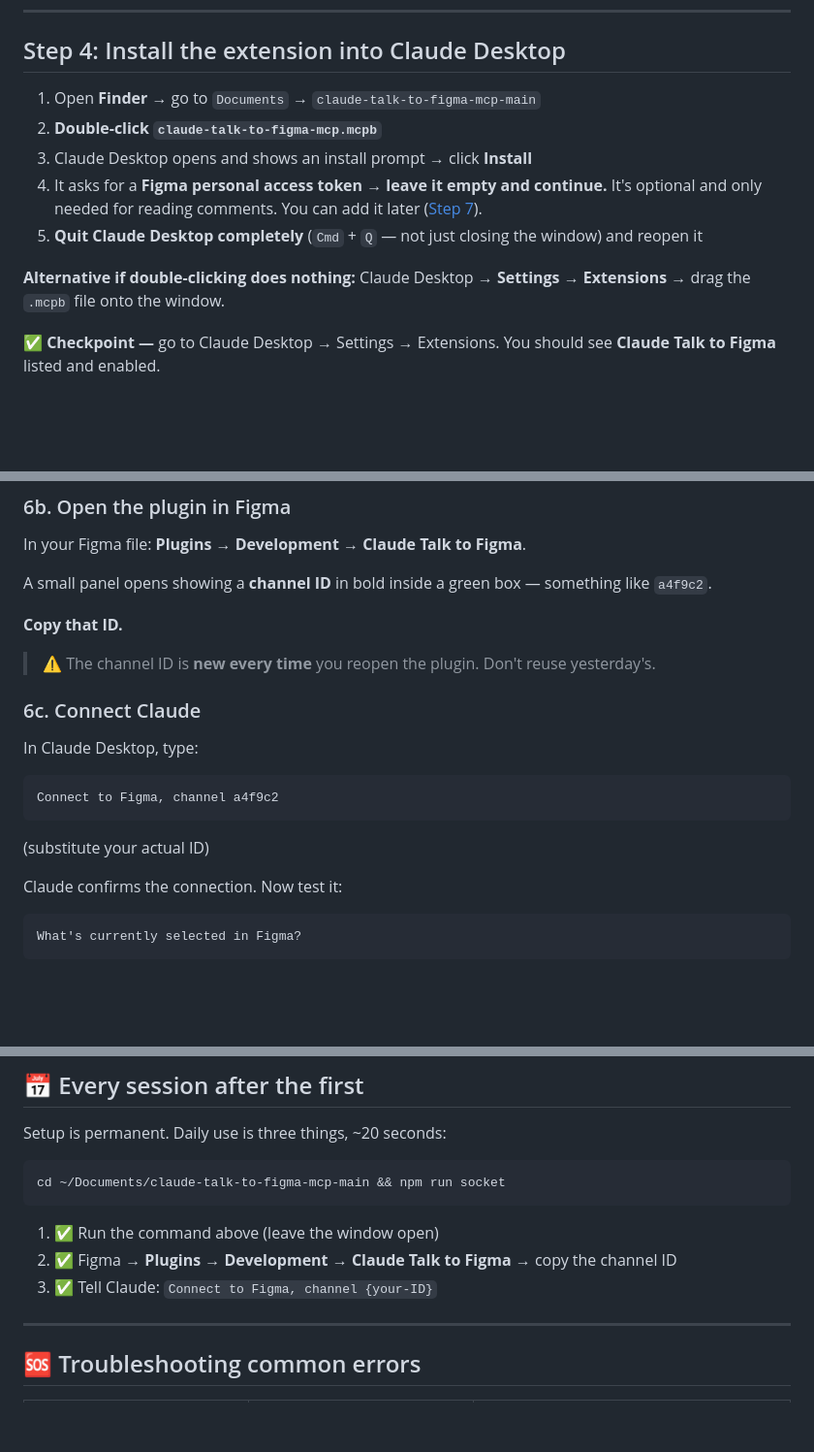
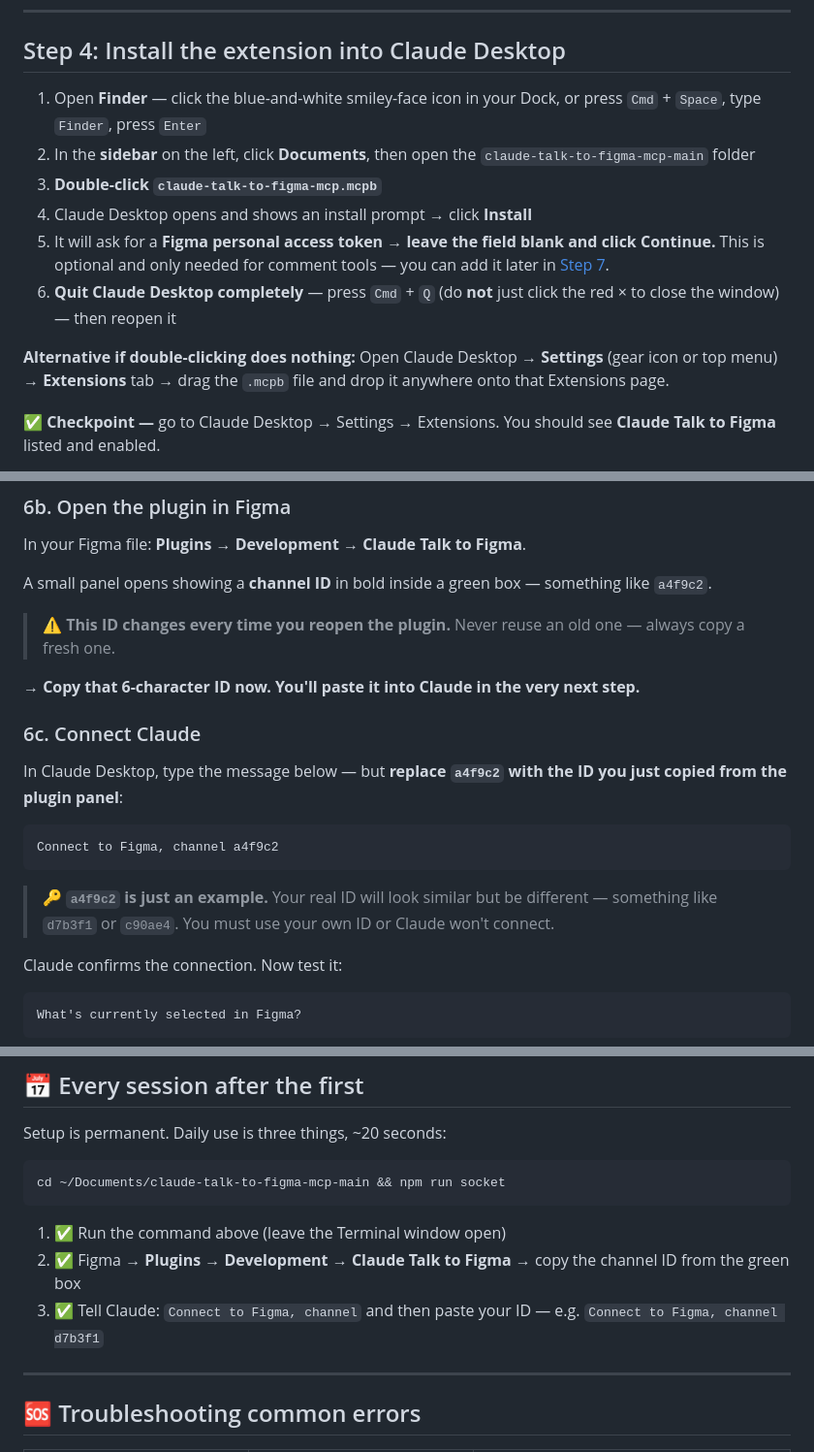
Before and after one commit to litoondev/claude-talk-to-figma-mcp-main, a Markdown page: readme.md, 3 parts joined by grey strips. Shown at 97% size. Drawn GitHub-style; blank space fills up the shorter version.

Commit message:
Clarify install steps in readme for first-time users
Co-Authored-By: Claude Opus 5 (1M context) <noreply@anthropic.com>

````diff
--- a/readme.md
+++ b/readme.md
@@ -235,13 +241,14 @@ You now have both files. **Use `.mcpb`.**
 
 ## Step 4: Install the extension into Claude Desktop
 
-1. Open **Finder** → go to `Documents` → `claude-talk-to-figma-mcp-main`
-2. **Double-click `claude-talk-to-figma-mcp.mcpb`**
-3. Claude Desktop opens and shows an install prompt → click **Install**
-4. It asks for a **Figma personal access token** → **leave it empty and continue.** It's optional and only needed for reading comments. You can add it later ([Step 7](#step-7-optional-comment-tools)).
-5. **Quit Claude Desktop completely** (`Cmd` + `Q` — not just closing the window) and reopen it
+1. Open **Finder** — click the blue-and-white smiley-face icon in your Dock, or press `Cmd` + `Space`, type `Finder`, press `Enter`
+2. In the **sidebar** on the left, click **Documents**, then open the `claude-talk-to-figma-mcp-main` folder
+3. **Double-click `claude-talk-to-figma-mcp.mcpb`**
+4. Claude Desktop opens and shows an install prompt → click **Install**
+5. It will ask for a **Figma personal access token** → **leave the field blank and click Continue.** This is optional and only needed for comment tools — you can add it later in [Step 7](#step-7-optional-comment-tools).
+6. **Quit Claude Desktop completely** — press `Cmd` + `Q` (do **not** just click the red × to close the window) — then reopen it
 
-**Alternative if double-clicking does nothing:** Claude Desktop → **Settings** → **Extensions** → drag the `.mcpb` file onto the window.
+**Alternative if double-clicking does nothing:** Open Claude Desktop → **Settings** (gear icon or top menu) → **Extensions** tab → drag the `.mcpb` file and drop it anywhere onto that Extensions page.
 
 **✅ Checkpoint —** go to Claude Desktop → Settings → Extensions. You should see **Claude Talk to Figma** listed and enabled.
 
@@ -318,19 +325,19 @@ In your Figma file: **Plugins** → **Development** → **Claude Talk to Figma**
 
 A small panel opens showing a **channel ID** in bold inside a green box — something like `a4f9c2`.
 
-**Copy that ID.**
+> ⚠️ **This ID changes every time you reopen the plugin.** Never reuse an old one — always copy a fresh one.
 
-> ⚠️ The channel ID is **new every time** you reopen the plugin. Don't reuse yesterday's.
+**→ Copy that 6-character ID now. You'll paste it into Claude in the very next step.**
 
 ### 6c. Connect Claude
 
-In Claude Desktop, type:
+In Claude Desktop, type the message below — but **replace `a4f9c2` with the ID you just copied from the plugin panel**:
 
 ```
 Connect to Figma, channel a4f9c2
 ```
 
-(substitute your actual ID)
+> 🔑 **`a4f9c2` is just an example.** Your real ID will look similar but be different — something like `d7b3f1` or `c90ae4`. You must use your own ID or Claude won't connect.
 
 Claude confirms the connection. Now test it:
 
@@ -369,9 +376,9 @@ Setup is permanent. Daily use is three things, ~20 seconds:
 cd ~/Documents/claude-talk-to-figma-mcp-main && npm run socket
 ```
 
-1. ✅ Run the command above (leave the window open)
-2. ✅ Figma → **Plugins** → **Development** → **Claude Talk to Figma** → copy the channel ID
-3. ✅ Tell Claude: `Connect to Figma, channel {your-ID}`
+1. ✅ Run the command above (leave the Terminal window open)
+2. ✅ Figma → **Plugins** → **Development** → **Claude Talk to Figma** → copy the channel ID from the green box
+3. ✅ Tell Claude: `Connect to Figma, channel` and then paste your ID — e.g. `Connect to Figma, channel d7b3f1`
 
 ---
 
````
Also changed, not shown: other parts of readme.md (+8 -2 lines).
